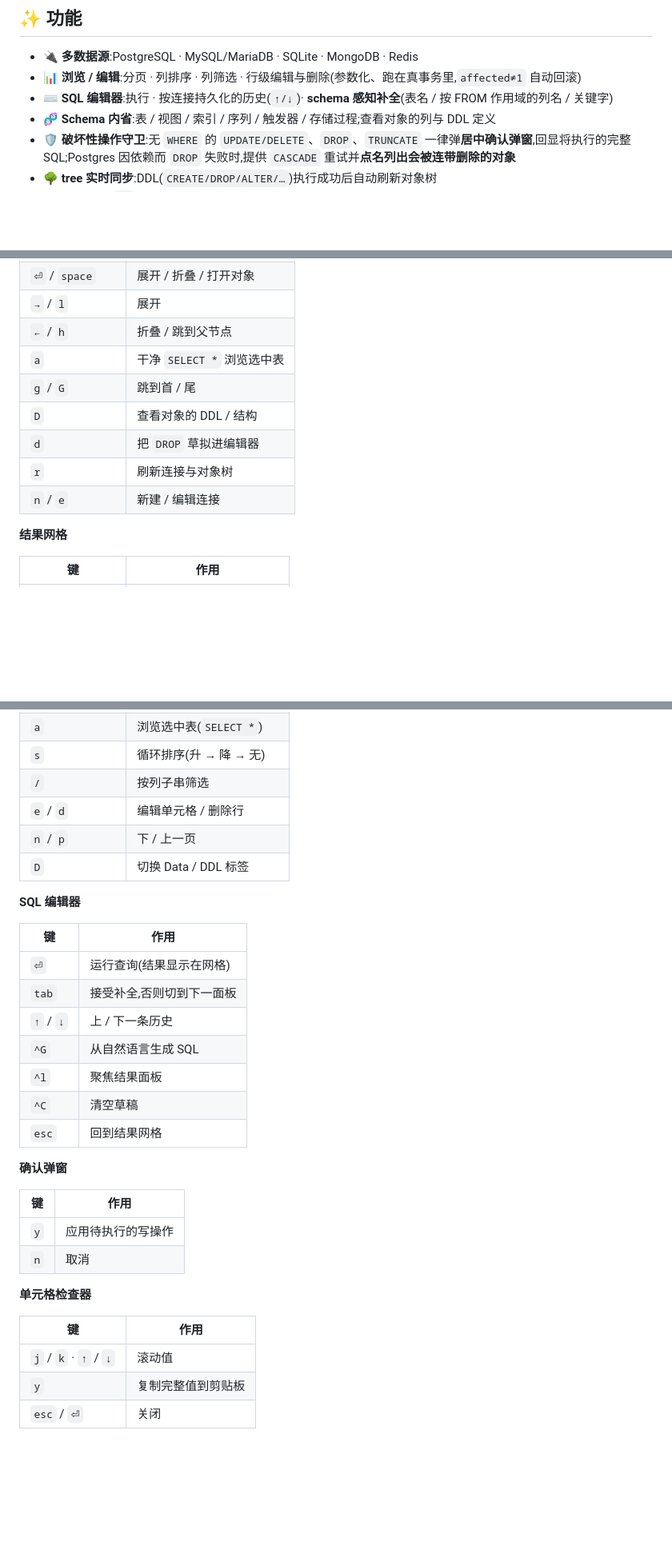
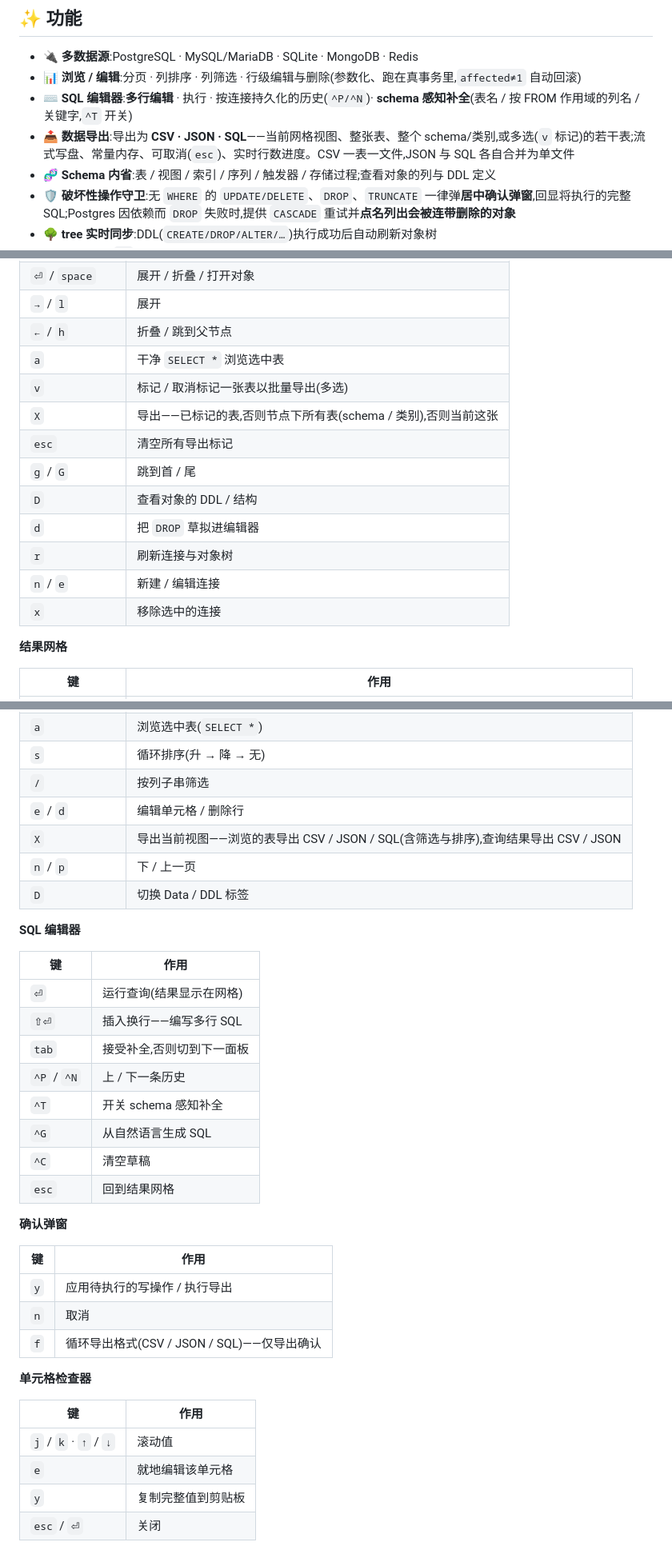
Before and after one commit to Yangeyu/lazysql, a Markdown page: README.zh-CN.md, 3 parts joined by grey strips. Shown at 80% size. Drawn GitHub-style; blank space fills up the shorter version.

```diff
--- a/README.zh-CN.md
+++ b/README.zh-CN.md
@@ -16,7 +16,8 @@
 
 - 🔌 **多数据源**:PostgreSQL · MySQL/MariaDB · SQLite · MongoDB · Redis
 - 📊 **浏览 / 编辑**:分页 · 列排序 · 列筛选 · 行级编辑与删除(参数化、跑在真事务里,`affected≠1` 自动回滚)
-- ⌨️ **SQL 编辑器**:执行 · 按连接持久化的历史(`↑/↓`)· **schema 感知补全**(表名 / 按 FROM 作用域的列名 / 关键字)
+- ⌨️ **SQL 编辑器**:**多行编辑** · 执行 · 按连接持久化的历史(`^P/^N`)· **schema 感知补全**(表名 / 按 FROM 作用域的列名 / 关键字,`^T` 开关)
+- 📤 **数据导出**:导出为 **CSV · JSON · SQL**——当前网格视图、整张表、整个 schema/类别,或多选(`v` 标记)的若干表;流式写盘、常量内存、可取消(`esc`)、实时行数进度。CSV 一表一文件,JSON 与 SQL 各自合并为单文件
 - 🧬 **Schema 内省**:表 / 视图 / 索引 / 序列 / 触发器 / 存储过程;查看对象的列与 DDL 定义
 - 🛡️ **破坏性操作守卫**:无 `WHERE` 的 `UPDATE/DELETE`、`DROP`、`TRUNCATE` 一律弹**居中确认弹窗**,回显将执行的完整 SQL;Postgres 因依赖而 `DROP` 失败时,提供 `CASCADE` 重试并**点名列出会被连带删除的对象**
 - 🌳 **tree 实时同步**:DDL(`CREATE/DROP/ALTER/…`)执行成功后自动刷新对象树
@@ -115,11 +116,15 @@ vim 风格,面板式。下面按上下文分组;完整列表在 app 内按 `?`
 | `→` / `l` | 展开 |
 | `←` / `h` | 折叠 / 跳到父节点 |
 | `a` | 干净 `SELECT *` 浏览选中表 |
+| `v` | 标记 / 取消标记一张表以批量导出(多选) |
+| `X` | 导出——已标记的表,否则节点下所有表(schema / 类别),否则当前这张 |
+| `esc` | 清空所有导出标记 |
 | `g` / `G` | 跳到首 / 尾 |
 | `D` | 查看对象的 DDL / 结构 |
 | `d` | 把 `DROP` 草拟进编辑器 |
 | `r` | 刷新连接与对象树 |
 | `n` / `e` | 新建 / 编辑连接 |
+| `x` | 移除选中的连接 |
 
 **结果网格**
 
@@ -134,6 +139,7 @@ vim 风格,面板式。下面按上下文分组;完整列表在 app 内按 `?`
 | `s` | 循环排序(升 → 降 → 无) |
 | `/` | 按列子串筛选 |
 | `e` / `d` | 编辑单元格 / 删除行 |
+| `X` | 导出当前视图——浏览的表导出 CSV / JSON / SQL(含筛选与排序),查询结果导出 CSV / JSON |
 | `n` / `p` | 下 / 上一页 |
 | `D` | 切换 Data / DDL 标签 |
 
@@ -142,10 +148,11 @@ vim 风格,面板式。下面按上下文分组;完整列表在 app 内按 `?`
 | 键 | 作用 |
 |----|------|
 | `⏎` | 运行查询(结果显示在网格) |
+| `⇧⏎` | 插入换行——编写多行 SQL |
 | `tab` | 接受补全,否则切到下一面板 |
-| `↑` / `↓` | 上 / 下一条历史 |
+| `^P` / `^N` | 上 / 下一条历史 |
+| `^T` | 开关 schema 感知补全 |
 | `^G` | 从自然语言生成 SQL |
-| `^l` | 聚焦结果面板 |
 | `^C` | 清空草稿 |
 | `esc` | 回到结果网格 |
 
@@ -153,14 +160,16 @@ vim 风格,面板式。下面按上下文分组;完整列表在 app 内按 `?`
 
 | 键 | 作用 |
 |----|------|
-| `y` | 应用待执行的写操作 |
+| `y` | 应用待执行的写操作 / 执行导出 |
 | `n` | 取消 |
+| `f` | 循环导出格式(CSV / JSON / SQL)——仅导出确认 |
 
 **单元格检查器**
 
 | 键 | 作用 |
 |----|------|
 | `j` / `k` · `↑` / `↓` | 滚动值 |
+| `e` | 就地编辑该单元格 |
 | `y` | 复制完整值到剪贴板 |
 | `esc` / `⏎` | 关闭 |
 
```
Also changed, not shown: other parts of README.zh-CN.md (+1 -1 lines), README.md (+14 -5 lines).
